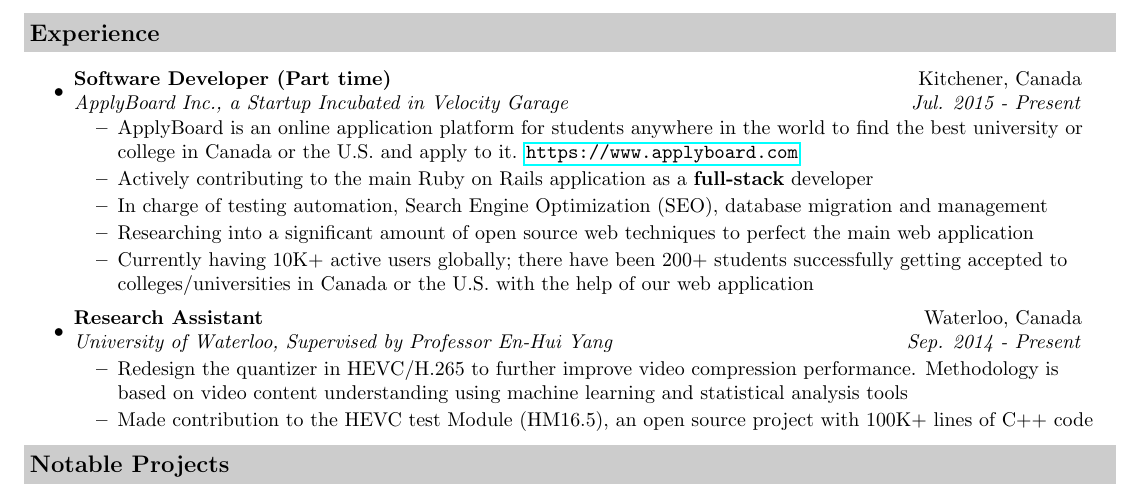
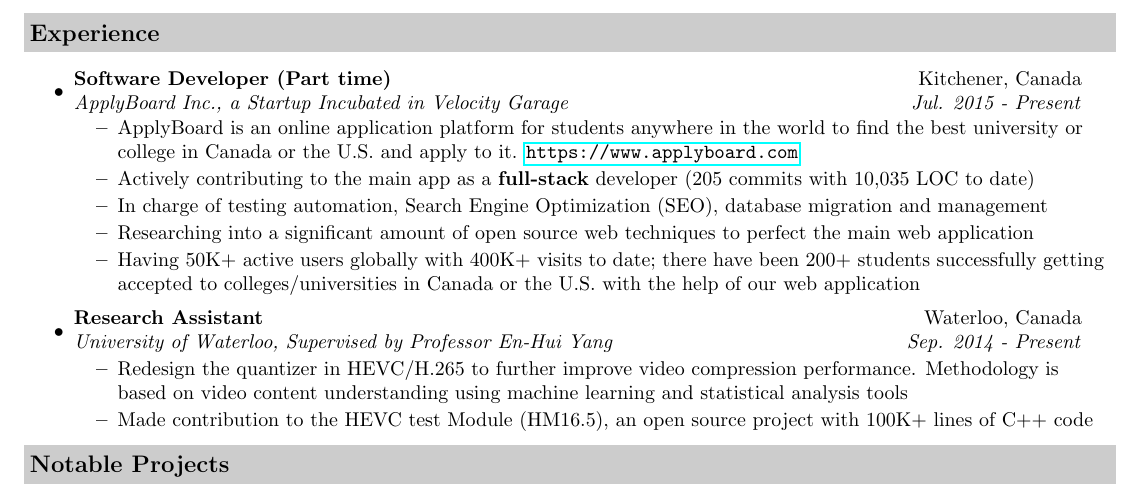
Before and after one commit to JasonMrX/Resume, a LaTeX CV (resume.tex): part of the page, cut so that both start at the same text. Compiled offline with pdfLaTeX.

Commit message:
tuning on applyboard section"

```diff
--- a/resume.tex
+++ b/resume.tex
@@ -85,10 +85,10 @@ LinkedIn: www.linkedin.com/in/jiasenxu \\
     \ressubheading{Software Developer (Part time)}{Kitchener, Canada}{ApplyBoard Inc., a Startup Incubated in Velocity Garage}{ Jul. 2015 - Present}
 	\begin{itemize}
 		\resitem{ApplyBoard is an online application platform for students anywhere in the world to find the best university or college in Canada or the U.S. and apply to it. \url{https://www.applyboard.com} }
-        \resitem{Actively contributing to the main Ruby on Rails application as a \textbf{full-stack} developer}
+        \resitem{Actively contributing to the main app as a \textbf{full-stack} developer (205 commits with 10,035 LOC to date)}
 		\resitem{In charge of testing automation, Search Engine Optimization (SEO), database migration and management}
 		\resitem{Researching into a significant amount of open source web techniques to perfect the main web application}
-        \resitem{Currently having 10K+ active users globally; there have been 200+ students successfully getting accepted to colleges/universities in Canada or the U.S. with the help of our web application }
+        \resitem{Having 50K+ active users globally with 400K+ visits to date; there have been 200+ students successfully getting accepted to colleges/universities in Canada or the U.S. with the help of our web application }
 	\end{itemize}
 \item
 	\ressubheading{Research Assistant}{Waterloo, Canada}{University of Waterloo, Supervised by Professor En-Hui Yang}{Sep. 2014 - Present}
```
Also changed, not shown: resume.pdf.
